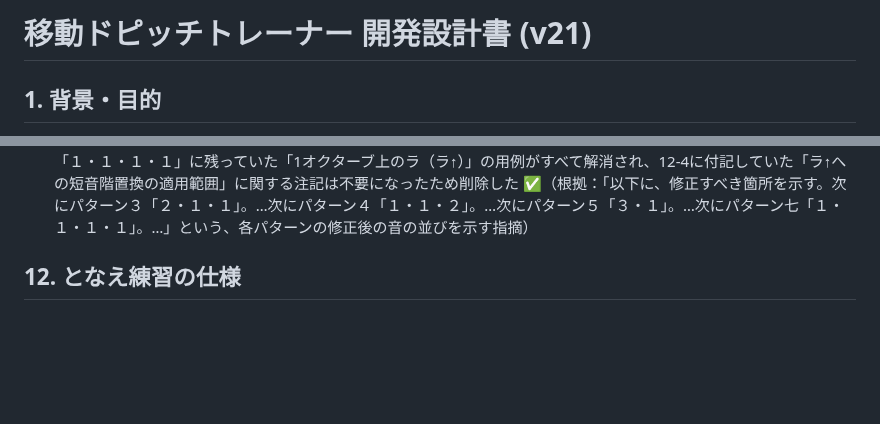
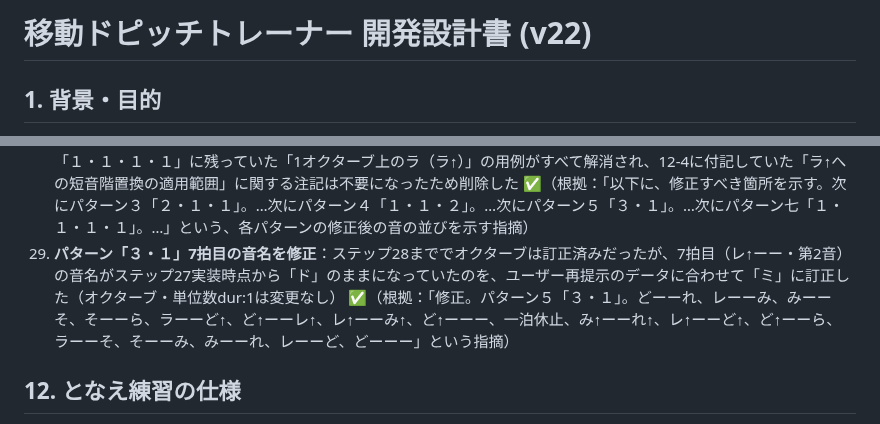
Before and after one commit to fujita-seiryu/my-app, a Markdown page: ボイトレアプリ/移動ドピッチトレーナー_開発設計書.md, 2 parts joined by grey strips. Drawn GitHub-style; blank space fills up the shorter version.

Commit message:
Update design doc to v22: document chant pattern 3-1 note fix
Updated the development design document for the moving pitch trainer to version 22, detailing new features and corrections in the chant practice functionality.

```diff
--- a/ボイトレアプリ/移動ドピッチトレーナー_開発設計書.md
+++ b/ボイトレアプリ/移動ドピッチトレーナー_開発設計書.md
@@ -1,4 +1,4 @@
-# 移動ドピッチトレーナー 開発設計書 (v21)
+# 移動ドピッチトレーナー 開発設計書 (v22)
 
 ## 1. 背景・目的
 
@@ -188,6 +188,7 @@
 26. **「となえ練習」機能を新規追加し、パターン1を実装**：ピッチ音を聞きながら一緒に唱える練習用の新機能。8パターン分のボタン枠を先に用意し、内容が決まったパターンから1つずつ実装していく方針。パターン1（拍速45、ド・レ・ミ・ソ・ラ・ド↑・レ↑・ミ↑・休・ミ↑・ド↑・ラ・ソ・ミ・レ・ドの16拍）を実装し、各拍いっぱいまで音を伸ばすレガート再生とし、再生中は音名リングの対応区画に緑の光の輪（`chant-target`）を表示して今どの音が鳴っているかを示す仕様にした ✅（根拠：「ボタンを押すと、ピッチ音が再生され、それを聞きながら一緒に唱える練習です。全部で8パターン用意します。まずは1パターン目…」という要望。詳細は12章参照）
 27. **パターン1を17拍構成に修正し、パターン2〜8を実装。カウントイン・長短音階切り替え・選択式UIを追加**：パターン1を「ド→レ→ミ→ソ→ラ→ド↑→レ↑→ミ↑→休→ミ↑→レ↑→ド↑→ラ→ソ→ミ→レ→ド」の17拍（対称な上行下行）に修正し「１・１」と命名。パターン2〜8（２・２／２・１・１／１・１・２／３・１／１・３／１・１・１・１／１・２・１）を、1拍を4単位に分割するリズム表記（`ー`＝直前の音を1単位伸ばす、`↑`＝1オクターブ上）に基づき実装。あわせて、どのパターンも本編の前に2拍のカウントイン（メトロノームと同音色の表拍ピン・裏拍ポン）を鳴らす仕様、パターン選択ボタンを「押すと選択状態になるだけ（即再生しない）」方式に変更、長音階／短音階の切り替えボタン、実際に再生を開始/停止する専用のSTARTボタンを追加した ✅（根拠：「ド→レ→ミ→ソ→ラ→ド↑→レ↑→ミ↑→休→ミ↑→レ↑→ド↑→ラ→ソ→ミ→レ→ドに修正。パターン１の名称「１・１」とする。どのパターンでも音を鳴らし始める前に２拍テンポを示すためにメトロノームの音を鳴らすことにする。表拍ピン裏拍ポン表拍ピン裏拍ポンと鳴らしてから最初の一拍目の音を鳴らし始める。（中略：パターン2〜8それぞれの名称・リズム表記・音の並びを個別に指定）…パターンは以上の8パターンであるが、これらは長音階である。8パターンの選択に加えて、長音階と短音階の切り替えボタンを追加し、STARTというボタンを加える。短音階の場合、上記８パターんのうち、「ミ」はレ＃、「ラ」はソ＃を鳴らすこととする。」という要望。詳細は12章参照）
 28. **パターン３・４・５・７のオクターブ誤りを5箇所修正**：ステップ27で実装した音の並びのうち、パターン「２・１・１」5拍目の「ど」、パターン「１・１・２」11拍目の「ラ」、パターン「３・１」6拍目の「レ」、パターン「１・１・１・１」9拍目の「ラ」・35拍目末尾の「ど」の計5箇所で、指定オクターブが誤っていた（前後の音の流れと整合しない値になっていた）のを、ユーザー提示の修正版データに合わせて訂正した。これにより、パターン「１・１・２」「１・１・１・１」に残っていた「1オクターブ上のラ（ラ↑）」の用例がすべて解消され、12-4に付記していた「ラ↑への短音階置換の適用範囲」に関する注記は不要になったため削除した ✅（根拠：「以下に、修正すべき箇所を示す。次にパターン３「２・１・１」。…次にパターン４「１・１・２」。…次にパターン５「３・１」。…次にパターン七「１・１・１・１」。…」という、各パターンの修正後の音の並びを示す指摘）
+29. **パターン「３・１」7拍目の音名を修正**：ステップ28まででオクターブは訂正済みだったが、7拍目（レ↑ーー・第2音）の音名がステップ27実装時点から「ド」のままになっていたのを、ユーザー再提示のデータに合わせて「ミ」に訂正した（オクターブ・単位数dur:1は変更なし） ✅（根拠：「修正。パターン５「３・１」。どーーれ、レーーみ、みーーそ、そーーら、ラーーど↑、ど↑ーーレ↑、レ↑ーーみ↑、ど↑ーーー、一泊休止、み↑ーーれ↑、レ↑ーーど↑、ど↑ーーら、ラーーそ、そーーみ、みーーれ、レーーど、どーーー」という指摘）
 
 ## 12. となえ練習の仕様
 
```
